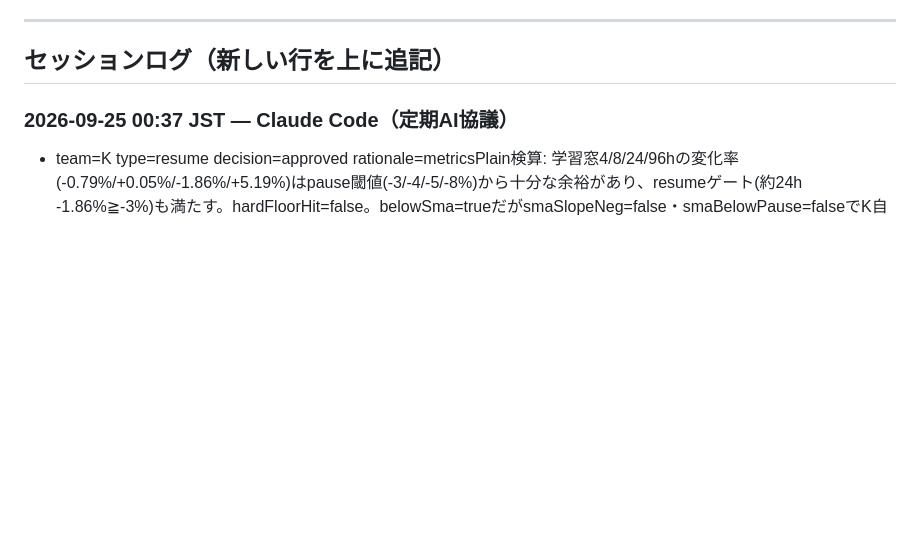
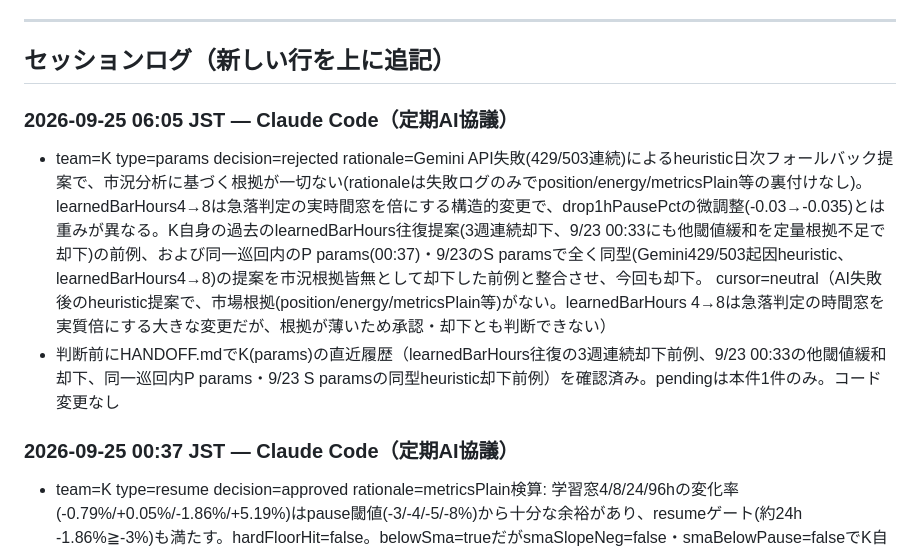
Before and after one commit to ozakiyo/tradepulse, a Markdown page: HANDOFF.md, the part around the change. Drawn GitHub-style; blank space fills up the shorter version.

Commit message:
META AI協議 定期判断ログ追記 (2026-09-25 06:07 JST)

```diff
--- a/HANDOFF.md
+++ b/HANDOFF.md
@@ -207,6 +207,10 @@ Kの当月累計はMETA値とDB直接集計値で+20円程度の差異が続い
 ---
 
 ## セッションログ（新しい行を上に追記）
+
+### 2026-09-25 06:05 JST — Claude Code（定期AI協議）
+- team=K type=params decision=rejected rationale=Gemini API失敗(429/503連続)によるheuristic日次フォールバック提案で、市況分析に基づく根拠が一切ない(rationaleは失敗ログのみでposition/energy/metricsPlain等の裏付けなし)。learnedBarHours4→8は急落判定の実時間窓を倍にする構造的変更で、drop1hPausePctの微調整(-0.03→-0.035)とは重みが異なる。K自身の過去のlearnedBarHours往復提案(3週連続却下、9/23 00:33にも他閾値緩和を定量根拠不足で却下)の前例、および同一巡回内のP params(00:37)・9/23のS paramsで全く同型(Gemini429/503起因heuristic、learnedBarHours4→8)の提案を市況根拠皆無として却下した前例と整合させ、今回も却下。 cursor=neutral（AI失敗後のheuristic提案で、市場根拠(position/energy/metricsPlain等)がない。learnedBarHours 4→8は急落判定の時間窓を実質倍にする大きな変更だが、根拠が薄いため承認・却下とも判断できない）
+- 判断前にHANDOFF.mdでK(params)の直近履歴（learnedBarHours往復の3週連続却下前例、9/23 00:33の他閾値緩和却下、同一巡回内P params・9/23 S paramsの同型heuristic却下前例）を確認済み。pendingは本件1件のみ。コード変更なし
 
 ### 2026-09-25 00:37 JST — Claude Code（定期AI協議）
 - team=K type=resume decision=approved rationale=metricsPlain検算: 学習窓4/8/24/96hの変化率(-0.79%/+0.05%/-1.86%/+5.19%)はpause閾値(-3/-4/-5/-8%)から十分な余裕があり、resumeゲート(約24h -1.86%≧-3%)も満たす。hardFloorHit=false。belowSma=trueだがsmaSlopeNeg=false・smaBelowPause=falseでK自身のルール上単独では停止理由にならない。クールダウン残り0.2h(約12分)のearly_ai経路で、信頼度基準0.85をconfidence0.88が上回り、経過5.8hはearlyResumeMinHours(1h)も満たす。HANDOFF確認: 直近のK再開(9/22 15:08承認)は約2日間安定稼働してから今回の新規停止(pausedAt 9/24 18:44)に至っており、承認直後の短時間再停止パターンは見られない。月間+2094/年間+3039と損益も安定。 cursor=neutral（metricsが約4.4h前・クールダウン残存を懸念、reject ではなく方向性への異論なし）
```
